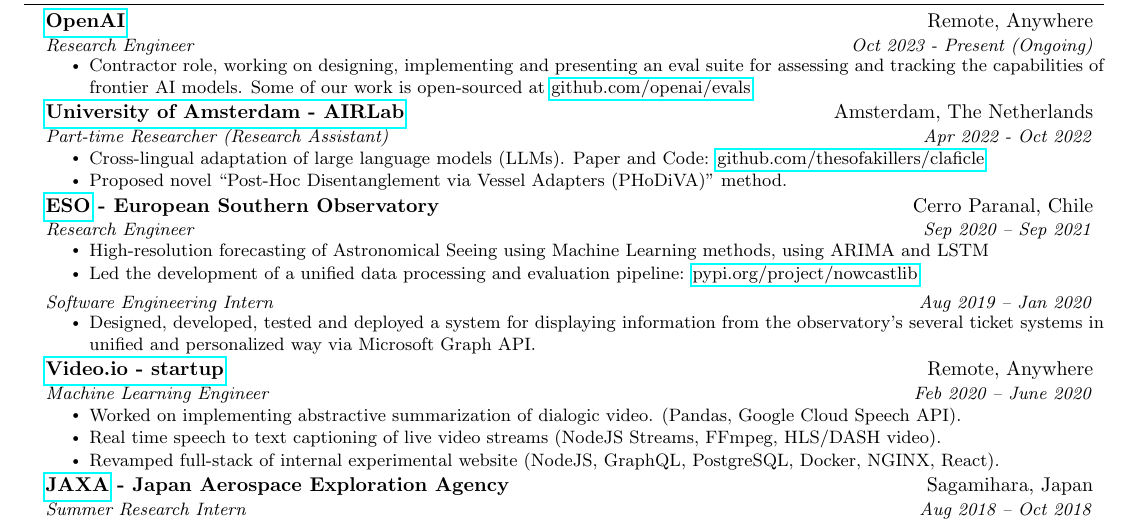
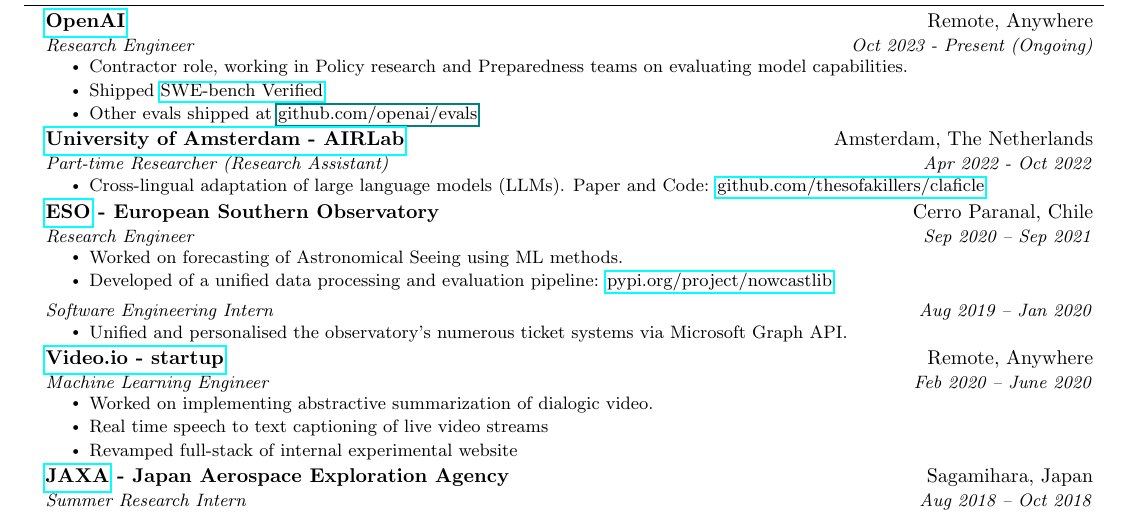
Before and after one commit to thesofakillers/cv, a LaTeX CV (GiulioStarace_CV.tex): part of the page, cut so that both start at the same text. Compiled offline with pdfLaTeX.

Commit message:
cleanup cv
include sweb-verified

```diff
--- a/GiulioStarace_CV.tex
+++ b/GiulioStarace_CV.tex
@@ -124,9 +124,13 @@
 {Research Engineer}{Oct 2023 - Present (Ongoing)}
 \resumeItemListStart
 \resumeItem{
-	Contractor role, working on designing, implementing and presenting an eval suite for
-	assessing and tracking the capabilities of frontier AI models. Some of our work is open-sourced at
-	\href{https://github.com/openai/evals}{github.com/openai/evals}.
+	Contractor role, working in Policy research and Preparedness teams on evaluating model capabilities.
+}
+\resumeItem{
+	Shipped \href{https://openai.com/index/introducing-swe-bench-verified/}{SWE-bench Verified}
+}
+\resumeItem{
+	Other evals shipped at \href{github.com/openai/evals}{github.com/openai/evals}
 }
 \resumeItemListEnd
 
@@ -138,37 +142,34 @@
 	Cross-lingual adaptation of large language models (LLMs). Paper and Code:
 	\href{https://github.com/thesofakillers/claficle}{github.com/thesofakillers/claficle}
 }
-\resumeItem{
-	Proposed novel ``Post-Hoc Disentanglement via Vessel Adapters (PHoDiVA)'' method.
-}
 \resumeItemListEnd
 
 \resumeSubheading
 {\href{https://www.eso.org}{ESO} - European Southern Observatory}{Cerro Paranal, Chile}
 {Research Engineer}{Sep 2020 -- Sep 2021}
 \resumeItemListStart
-\resumeItem{High-resolution forecasting of Astronomical Seeing using Machine Learning
-	methods, using ARIMA and LSTM}
-\resumeItem{Led the development of a unified data processing and evaluation
-	pipeline: \href{https://pypi.org/project/nowcastlib/}{pypi.org/project/nowcastlib}}
+\resumeItem{
+	Worked on forecasting of Astronomical Seeing using ML methods.
+}
+\resumeItem{
+	Developed of a unified data processing and evaluation pipeline:
+	\href{https://pypi.org/project/nowcastlib/}{pypi.org/project/nowcastlib}
+}
 \resumeItemListEnd
 \resumeSubSubheading
 {Software Engineering Intern}{Aug 2019 -- Jan 2020}
 \resumeItemListStart
-\resumeItem{Designed, developed, tested and deployed a system for displaying information from the
-	observatory's several ticket systems in unified and personalized way via Microsoft Graph API.}
+\resumeItem{Unified and personalised the observatory’s numerous ticket systems via Microsoft Graph
+	API.}
 \resumeItemListEnd
 
 \resumeSubheading
 {\href{https://video.io/}{Video.io - startup}}{Remote, Anywhere}
 {Machine Learning Engineer}{Feb 2020 -- June 2020}
 \resumeItemListStart
-\resumeItem{Worked on implementing abstractive summarization of dialogic video. (Pandas, Google
-	Cloud Speech API).}
-\resumeItem{Real time speech to text captioning of live video streams (NodeJS Streams, FFmpeg,
-	HLS/DASH video).}
-\resumeItem{ Revamped full-stack of internal experimental website (NodeJS, GraphQL, PostgreSQL,
-	Docker, NGINX, React). }
+\resumeItem{Worked on implementing abstractive summarization of dialogic video.}
+\resumeItem{Real time speech to text captioning of live video streams}
+\resumeItem{Revamped full-stack of internal experimental website}
 \resumeItemListEnd
 
 \resumeSubheading
```
Also changed, not shown: GiulioStarace_CV.pdf.
